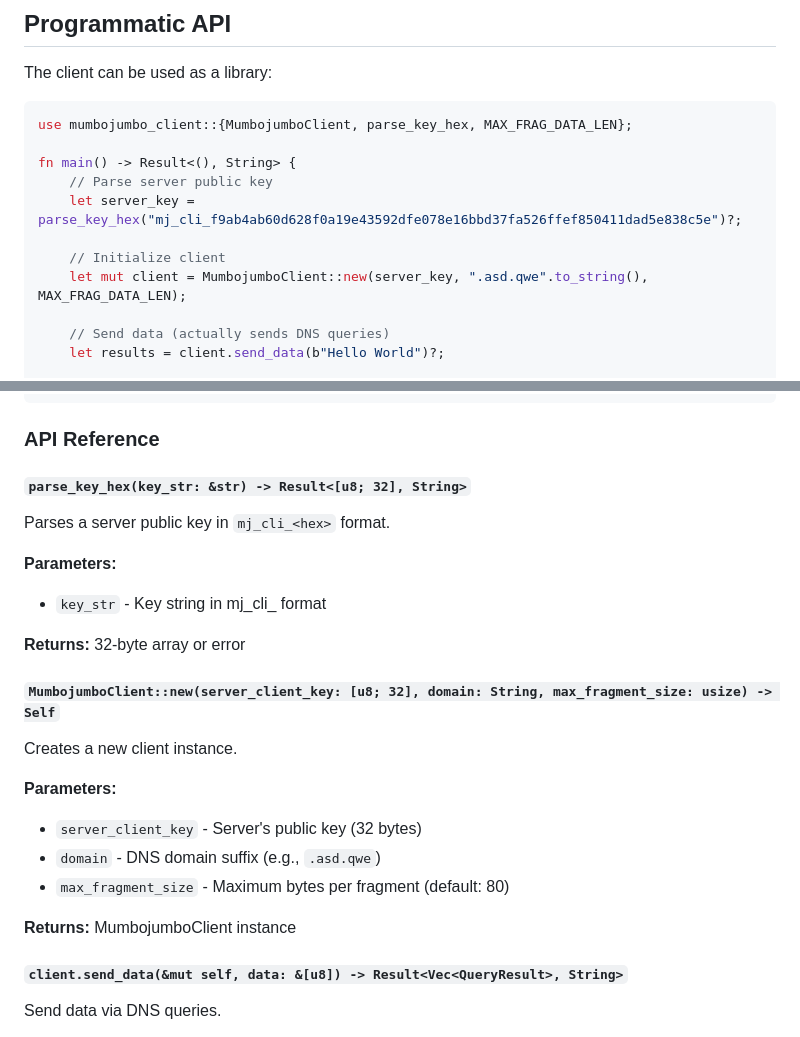
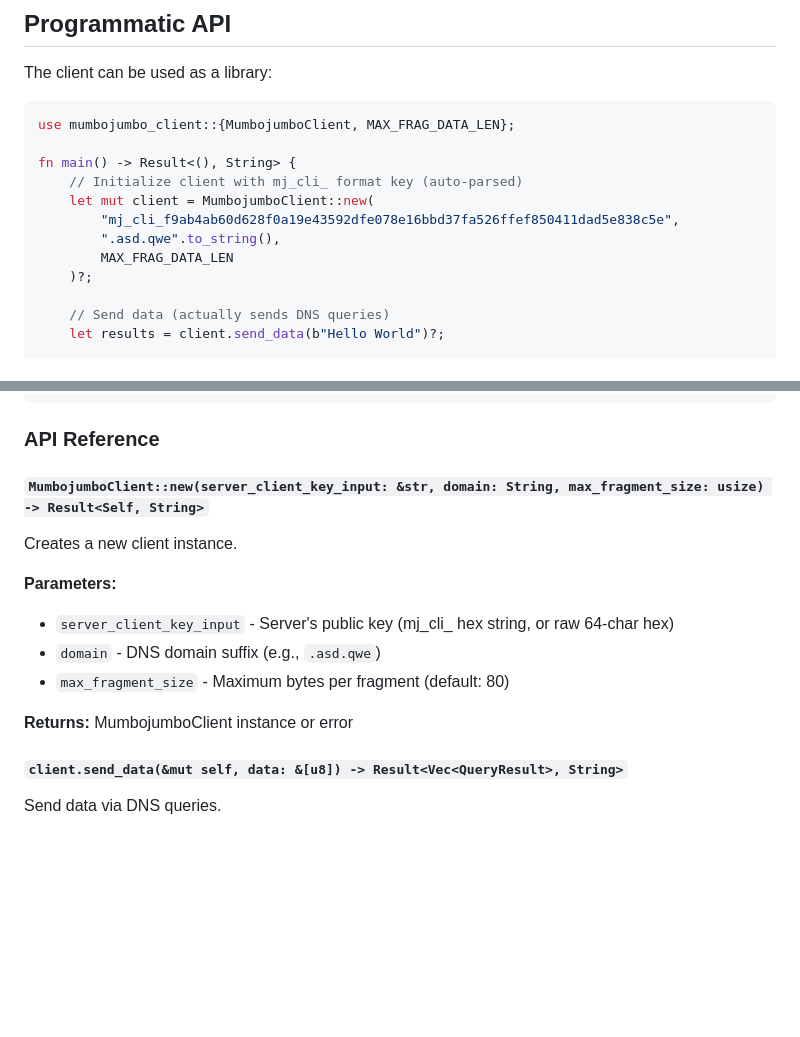
Before and after one commit to kristerhedfors/mumbojumbo, a Markdown page: clients/rust/README.md, 2 parts joined by grey strips. Rendered like a GitHub page; blank space fills up the shorter version.

````diff
--- a/clients/rust/README.md
+++ b/clients/rust/README.md
@@ -60,14 +60,15 @@ echo "test" | ./target/release/mumbojumbo-client \
 The client can be used as a library:
 
 ```rust
-use mumbojumbo_client::{MumbojumboClient, parse_key_hex, MAX_FRAG_DATA_LEN};
+use mumbojumbo_client::{MumbojumboClient, MAX_FRAG_DATA_LEN};
 
 fn main() -> Result<(), String> {
-    // Parse server public key
-    let server_key = parse_key_hex("mj_cli_f9ab4ab60d628f0a19e43592dfe078e16bbd37fa526ffef850411dad5e838c5e")?;
-
-    // Initialize client
-    let mut client = MumbojumboClient::new(server_key, ".asd.qwe".to_string(), MAX_FRAG_DATA_LEN);
+    // Initialize client with mj_cli_ format key (auto-parsed)
+    let mut client = MumbojumboClient::new(
+        "mj_cli_f9ab4ab60d628f0a19e43592dfe078e16bbd37fa526ffef850411dad5e838c5e",
+        ".asd.qwe".to_string(),
+        MAX_FRAG_DATA_LEN
+    )?;
 
     // Send data (actually sends DNS queries)
     let results = client.send_data(b"Hello World")?;
@@ -89,25 +90,16 @@ fn main() -> Result<(), String> {
 
 ### API Reference
 
-#### `parse_key_hex(key_str: &str) -> Result<[u8; 32], String>`
-
-Parses a server public key in `mj_cli_<hex>` format.
-
-**Parameters:**
-- `key_str` - Key string in mj_cli_ format
-
-**Returns:** 32-byte array or error
-
-#### `MumbojumboClient::new(server_client_key: [u8; 32], domain: String, max_fragment_size: usize) -> Self`
+#### `MumbojumboClient::new(server_client_key_input: &str, domain: String, max_fragment_size: usize) -> Result<Self, String>`
 
 Creates a new client instance.
 
 **Parameters:**
-- `server_client_key` - Server's public key (32 bytes)
+- `server_client_key_input` - Server's public key (mj_cli_ hex string, or raw 64-char hex)
 - `domain` - DNS domain suffix (e.g., `.asd.qwe`)
 - `max_fragment_size` - Maximum bytes per fragment (default: 80)
 
-**Returns:** MumbojumboClient instance
+**Returns:** MumbojumboClient instance or error
 
 #### `client.send_data(&mut self, data: &[u8]) -> Result<Vec<QueryResult>, String>`
 
````
Also changed, not shown: clients/c/README.md (+8 -21 lines).
